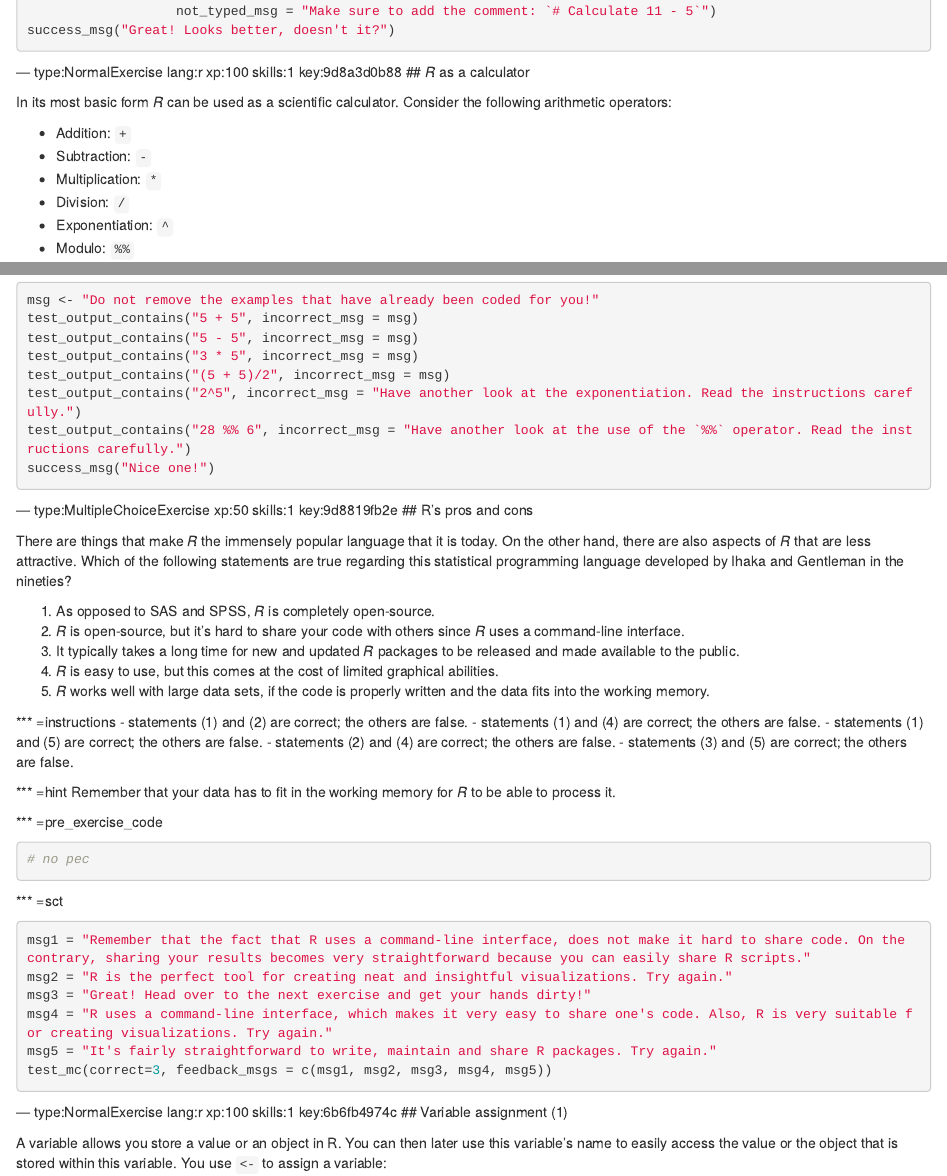
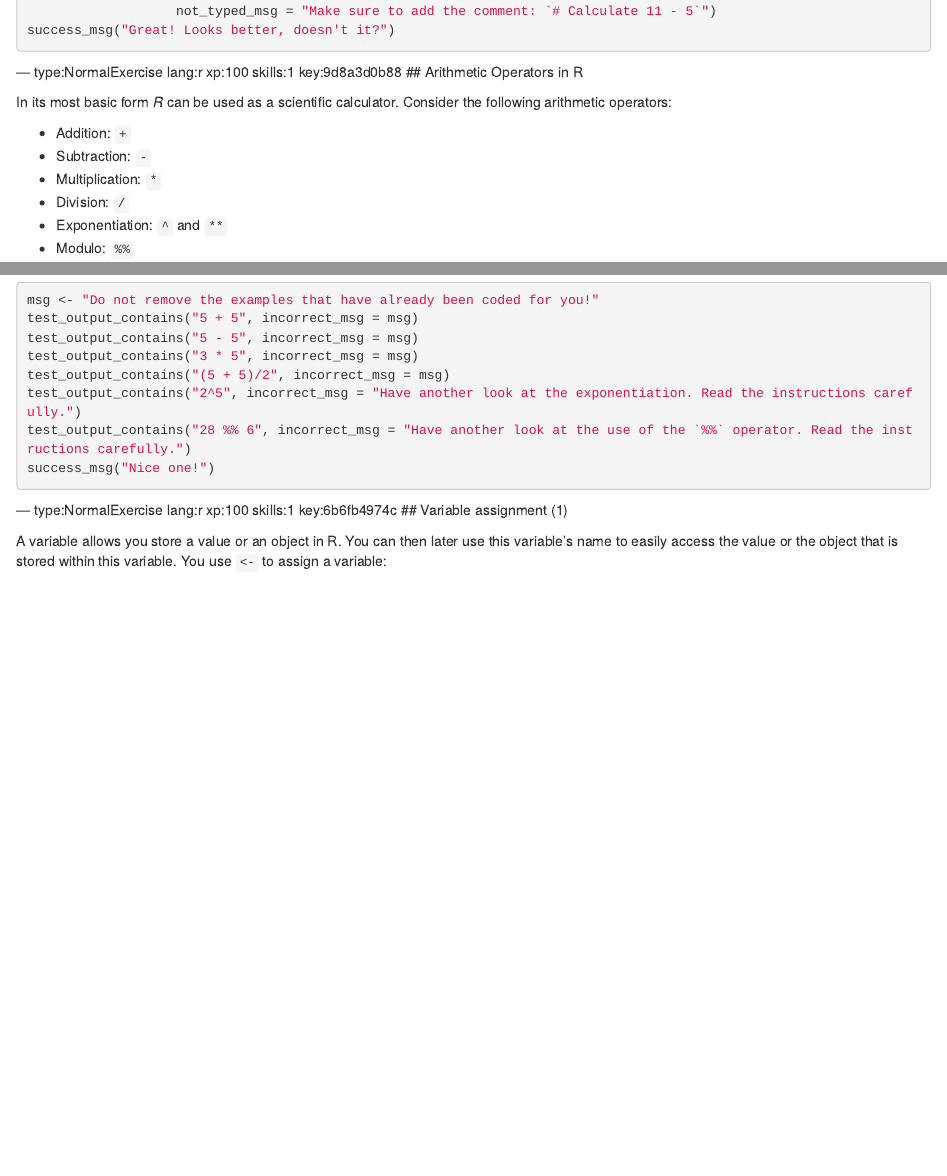
Before and after one commit to algoquant/Introduction-to-R, an R Markdown document (chapter1.Rmd): the page in a window 1100 px wide, from 2080 px down, and a second part further down, joined at a grey line. Rendered offline with R 4.5, knitr and Pandoc, with nearby package versions; the code chunks are not run, so their results and figures are left out.

Commit message:
arithmetic operators

````diff
--- a/chapter1.Rmd
+++ b/chapter1.Rmd
@@ -134,7 +134,7 @@ success_msg("Great! Looks better, doesn't it?")
 
 
 --- type:NormalExercise lang:r xp:100 skills:1 key:9d8a3d0b88
-## *R* as a calculator
+## Arithmetic Operators in R
 
 In its most basic form *R* can be used as a scientific calculator. Consider the following arithmetic operators:
 
@@ -142,7 +142,7 @@ In its most basic form *R* can be used as a scientific calculator. Consider the
 + Subtraction: `-`
 + Multiplication: `*`
 + Division: `/`
-+ Exponentiation: `^`
++ Exponentiation: `^` and `**`
 + Modulo: `%%`
 
 The last two might need some explaining:
@@ -214,43 +214,6 @@ test_output_contains("(5 + 5)/2", incorrect_msg = msg)
 test_output_contains("2^5", incorrect_msg = "Have another look at the exponentiation. Read the instructions carefully.")
 test_output_contains("28 %% 6", incorrect_msg = "Have another look at the use of the `%%` operator. Read the instructions carefully.")
 success_msg("Nice one!")
-```
-
-
---- type:MultipleChoiceExercise xp:50 skills:1 key:9d8819fb2e
-## R's pros and cons
-
-There are things that make *R* the immensely popular language that it is today. On the other hand, there are also aspects of *R* that are less attractive. Which of the following statements are true regarding this statistical programming language developed by Ihaka and Gentleman in the nineties?
-
-1. As opposed to SAS and SPSS, *R* is completely open-source.
-2. *R* is open-source, but it's hard to share your code with others since *R* uses a command-line interface.
-3. It typically takes a long time for new and updated *R* packages to be released and made available to the public.
-4. *R* is easy to use, but this comes at the cost of limited graphical abilities.
-5. *R* works well with large data sets, if the code is properly written and the data fits into the working memory.
-
-*** =instructions
-- statements (1) and (2) are correct; the others are false.
-- statements (1) and (4) are correct; the others are false.
-- statements (1) and (5) are correct; the others are false.
-- statements (2) and (4) are correct; the others are false.
-- statements (3) and (5) are correct; the others are false.
-
-*** =hint
-Remember that your data has to fit in the working memory for *R* to be able to process it.
-
-*** =pre_exercise_code
-```{r}
-# no pec
-```
-
-*** =sct
-```{r}
-msg1 = "Remember that the fact that R uses a command-line interface, does not make it hard to share code. On the contrary, sharing your results becomes very straightforward because you can easily share R scripts."
-msg2 = "R is the perfect tool for creating neat and insightful visualizations. Try again."
-msg3 = "Great! Head over to the next exercise and get your hands dirty!"
-msg4 = "R uses a command-line interface, which makes it very easy to share one's code. Also, R is very suitable for creating visualizations. Try again."
-msg5 = "It's fairly straightforward to write, maintain and share R packages. Try again."
-test_mc(correct=3, feedback_msgs = c(msg1, msg2, msg3, msg4, msg5))
 ```
 
 
--- a/course.yml
+++ b/course.yml
@@ -1,5 +1,5 @@
 title            : Introduction to R
-author_field     : Jerzy Pawlowski (algoquant)
+author_field     : Jerzy Pawlowski
 description      : This is the first course in R, designed to introduce students to the basics of the R language.
 author_bio       : Jerzy Pawlowski is an adjunct professor of Financial Engineering at NYU Tandon School of Engineering.
 university       : NYU Tandon School of Engineering
````
Also changed, not shown: chapter1.Rmd (2 more changed lines).
